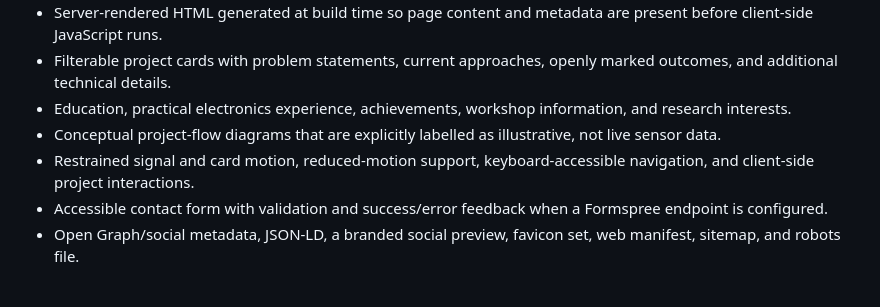
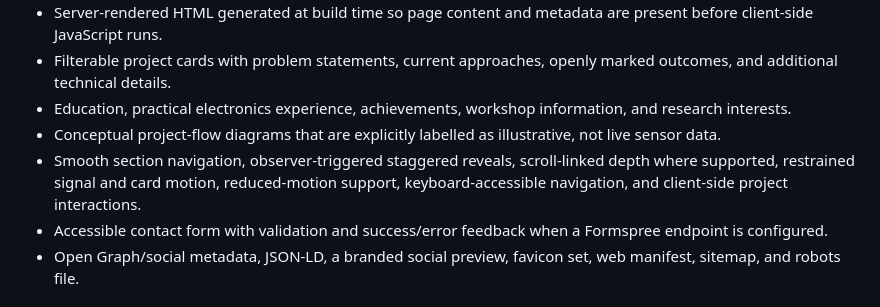
Before and after one commit to Mr-Manish-Pal/manish-portfolio, a Markdown page: README.md, the part around the change. Rendered like a GitHub page.

```diff
--- a/README.md
+++ b/README.md
@@ -14,7 +14,7 @@ The site presents hands-on experience, education, skills, research interests, an
 - Filterable project cards with problem statements, current approaches, openly marked outcomes, and additional technical details.
 - Education, practical electronics experience, achievements, workshop information, and research interests.
 - Conceptual project-flow diagrams that are explicitly labelled as illustrative, not live sensor data.
-- Restrained signal and card motion, reduced-motion support, keyboard-accessible navigation, and client-side project interactions.
+- Smooth section navigation, observer-triggered staggered reveals, scroll-linked depth where supported, restrained signal and card motion, reduced-motion support, keyboard-accessible navigation, and client-side project interactions.
 - Accessible contact form with validation and success/error feedback when a Formspree endpoint is configured.
 - Open Graph/social metadata, JSON-LD, a branded social preview, favicon set, web manifest, sitemap, and robots file.
 
```
